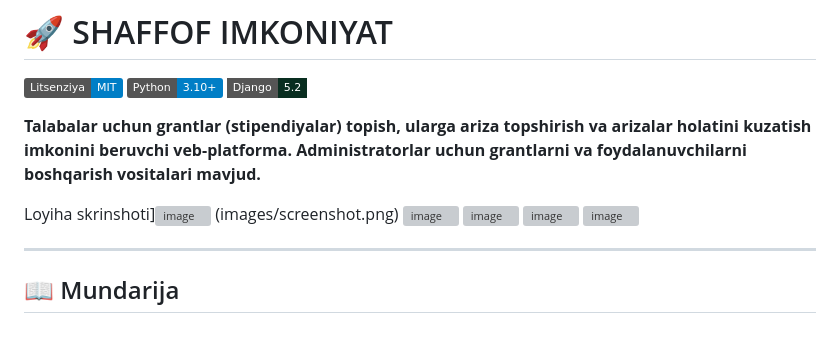
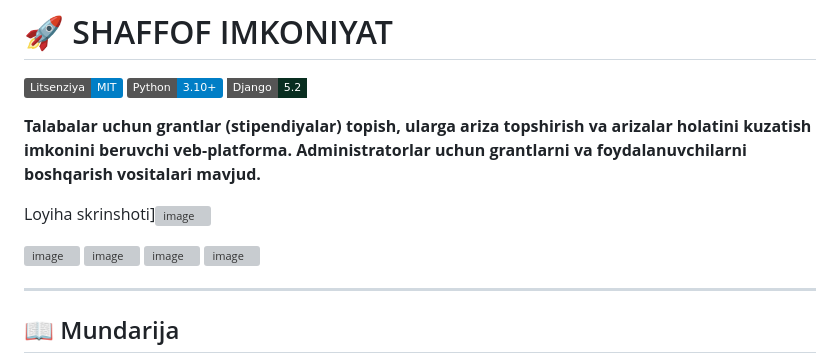
Before and after one commit to xudoyor1225/Hackaton2025, a Markdown page: README.md, the part around the change. GitHub-like rendering; badges without logos; blank space fills up the shorter version; grey boxes are pictures that could not be loaded.

Commit message:
Update README.md
ZZZ FULLY FINISHED

```diff
--- a/README.md
+++ b/README.md
@@ -7,8 +7,8 @@
 **Talabalar uchun grantlar (stipendiyalar) topish, ularga ariza topshirish va arizalar holatini kuzatish imkonini beruvchi veb-platforma. Administratorlar uchun grantlarni va foydalanuvchilarni boshqarish vositalari mavjud.**
 
 Loyiha skrinshoti]![image](https://github.com/user-attachments/assets/8bc7d4ac-be71-40bd-bf9e-d8462abe37f3)
-(images/screenshot.png)
-       ![image](https://github.com/user-attachments/assets/18cc5f6b-b1ca-4a60-a5d4-683e2ca9fe4f)
+
+![image](https://github.com/user-attachments/assets/18cc5f6b-b1ca-4a60-a5d4-683e2ca9fe4f)
        ![image](https://github.com/user-attachments/assets/7822a632-266b-4f89-83f4-e5cda5591fea)
        ![image](https://github.com/user-attachments/assets/de47103a-b6fb-4896-8944-fff4320ac810)
        ![image](https://github.com/user-attachments/assets/58ea4fa6-080a-4be7-8af5-6d25ea6ce396)
```
